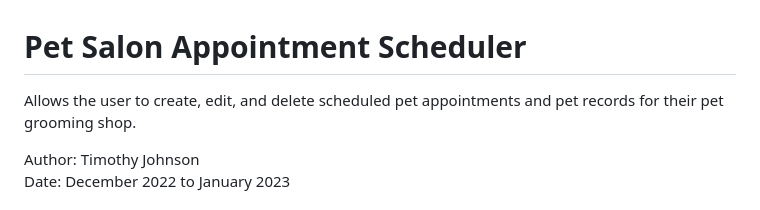
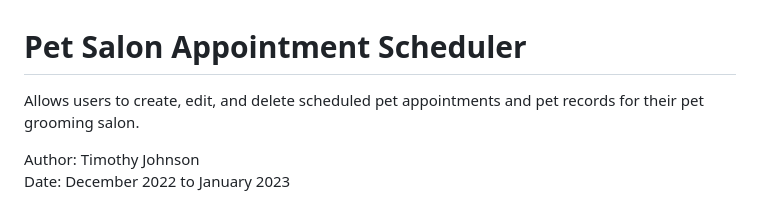
Before and after one commit to MrTimmyJ/JavaFX-Appointment-Scheduler, a Markdown page: README.md, the part around the change. GitHub-like rendering.

```diff
--- a/README.md
+++ b/README.md
@@ -1,5 +1,5 @@
 # Pet Salon Appointment Scheduler
-Allows the user to create, edit, and delete scheduled pet appointments and pet records for their pet grooming shop.
+Allows users to create, edit, and delete scheduled pet appointments and pet records for their pet grooming salon.
 
 Author: Timothy Johnson <br>
 Date: December 2022 to January 2023
```
